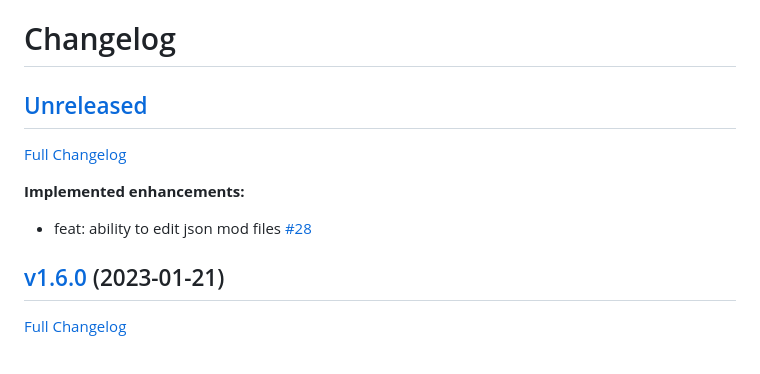
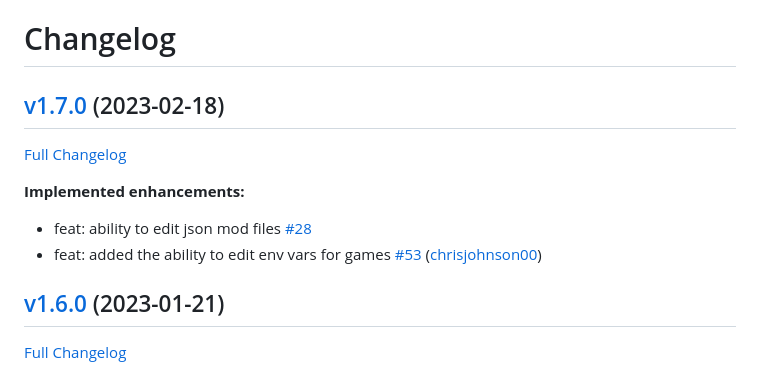
Before and after one commit to chrisjohnson00/k8s-game-manager, a Markdown page: CHANGELOG.md, the part around one of its changes. GitHub-like rendering.

Commit message:
chore: Generating CHANGELOG.md for v1.7.0

```diff
--- a/CHANGELOG.md
+++ b/CHANGELOG.md
@@ -1,4 +1,4 @@
 # Changelog
 
-## [Unreleased](https://github.com/chrisjohnson00/k8s-game-manager/tree/HEAD)
+## [v1.7.0](https://github.com/chrisjohnson00/k8s-game-manager/tree/v1.7.0) (2023-02-18)
 
@@ -7,6 +7,7 @@
 **Implemented enhancements:**
 
 - feat: ability to edit json mod files [\#28](https://github.com/chrisjohnson00/k8s-game-manager/issues/28)
+- feat: added the ability to edit env vars for games [\#53](https://github.com/chrisjohnson00/k8s-game-manager/pull/53) ([chrisjohnson00](https://github.com/chrisjohnson00))
 
 ## [v1.6.0](https://github.com/chrisjohnson00/k8s-game-manager/tree/v1.6.0) (2023-01-21)
 
```
Also changed, not shown: other parts of CHANGELOG.md (+1 -1 lines).
